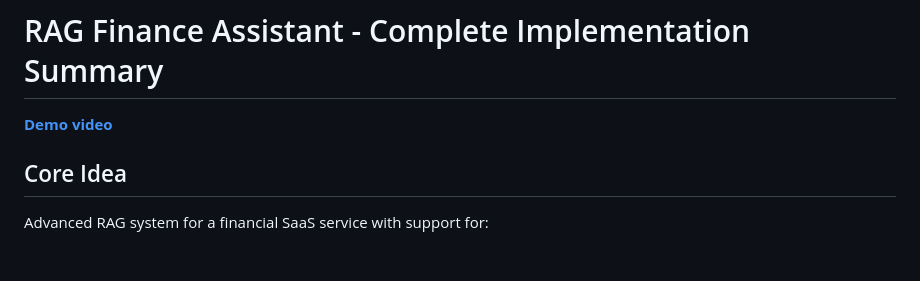
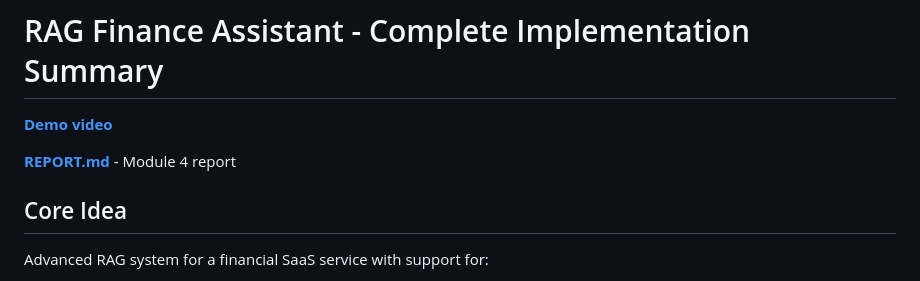
Before and after one commit to dtes/rag-support-assistant, a Markdown page: README.md, the part around the change. Drawn GitHub-style; blank space fills up the shorter version.

Commit message:
Advanced RAG

```diff
--- a/README.md
+++ b/README.md
@@ -1,6 +1,8 @@
 # RAG Finance Assistant - Complete Implementation Summary
 
 **[Demo video](https://drive.google.com/file/d/1GMQpI4IfFaW4LdxmHwXNGxBdpU7HqkRk/view?usp=sharing)**
+
+[**REPORT.md**](REPORT.md) - Module 4 report
 
 ## Core Idea
 
```
